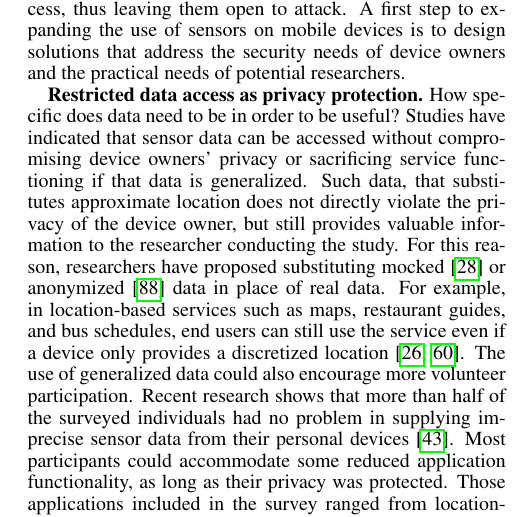
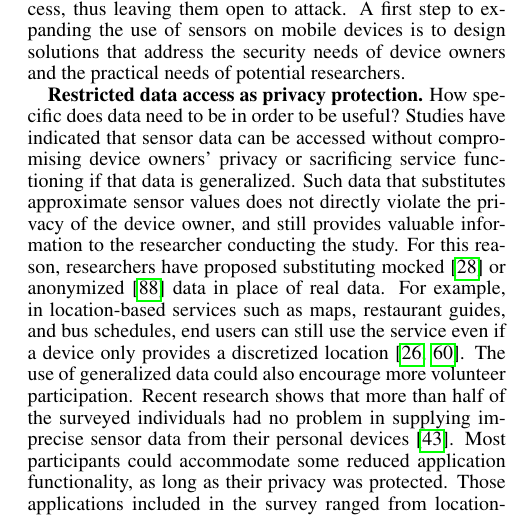
Before and after one commit to yyzhuang/mobisys16-sensibility, a LaTeX paper (mobisys.tex, which reads motivation.tex): part of one column of page 3 of 16, cut so that both start at the same text. Compiled offline with pdfLaTeX.

Commit message:
Remove "location", add "sensor data"

```diff
--- a/motivation.tex
+++ b/motivation.tex
@@ -96,8 +96,8 @@ thus leaving them open to attack. A first step to expanding the use of sensors o
 How specific does data need to be in order to be useful? Studies have indicated that
 sensor data can be accessed without compromising device
 owners' privacy or sacrificing service functioning if that data is generalized.
-Such data, that substitutes approximate location does not
-directly violate the privacy of the device owner, but still provides
+Such data that substitutes approximate sensor values does not
+directly violate the privacy of the device owner, and still provides
 valuable information to the researcher conducting the study.
 For this reason, researchers have proposed
 substituting mocked~\cite{beresford2011mockdroid} or
```
